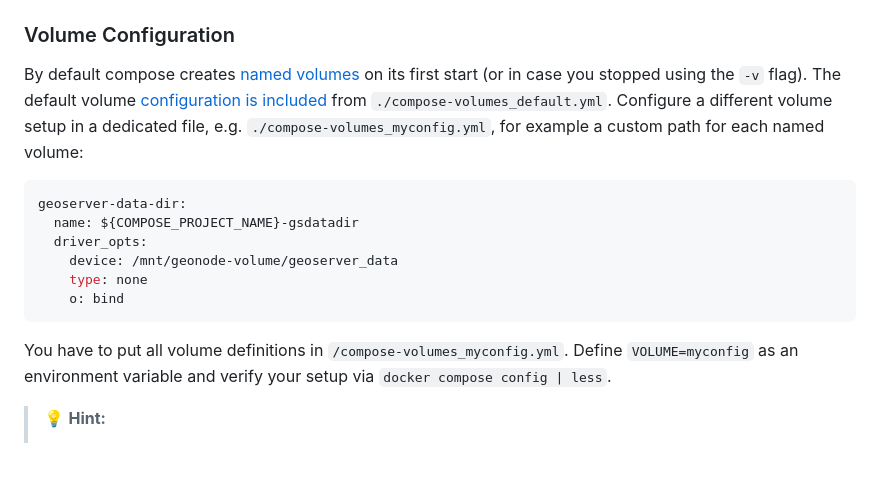
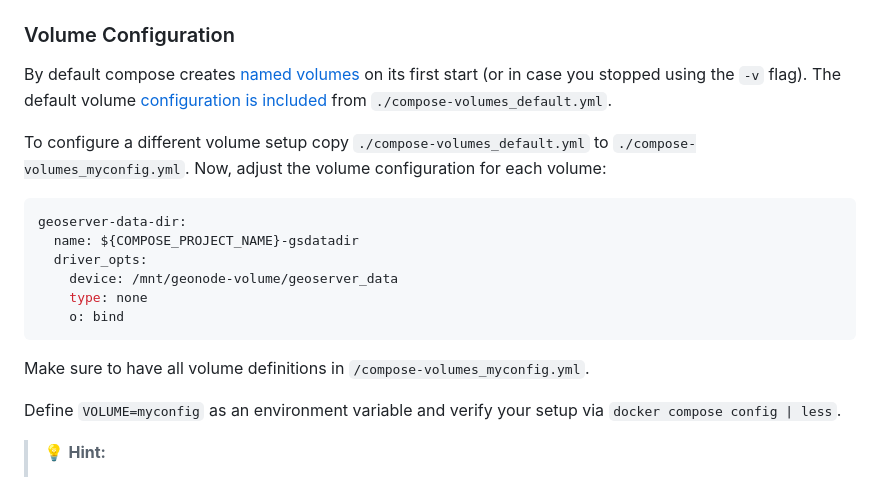
Before and after one commit to GeoNodeUserGroup-DE/geonode-blueprint-docker, a Markdown page: README.md, the part around the change. GitHub-like rendering.

Commit message:
Refine volume documentation

````diff
--- a/README.md
+++ b/README.md
@@ -82,7 +82,9 @@ Uncomment the corresponding lines:
 
 By default compose creates [named volumes](https://docs.docker.com/reference/compose-file/volumes/) on its first start (or in case you stopped using the `-v` flag).
 The default volume [configuration is included](https://docs.docker.com/compose/how-tos/multiple-compose-files/include/) from `./compose-volumes_default.yml`.
-Configure a different volume setup in a dedicated file, e.g. `./compose-volumes_myconfig.yml`, for example a custom path for each named volume:
+
+To configure a different volume setup copy `./compose-volumes_default.yml` to `./compose-volumes_myconfig.yml`.
+Now, adjust the volume configuration for each volume:
 
 ```yml
 geoserver-data-dir:
@@ -93,7 +95,8 @@ geoserver-data-dir:
     o: bind
 ```
 
-You have to put all volume definitions in `/compose-volumes_myconfig.yml`.
+Make sure to have all volume definitions in `/compose-volumes_myconfig.yml`.
+
 Define `VOLUME=myconfig` as an environment variable and verify your setup via `docker compose config | less`.
 
 > :bulb: **Hint:**
````
